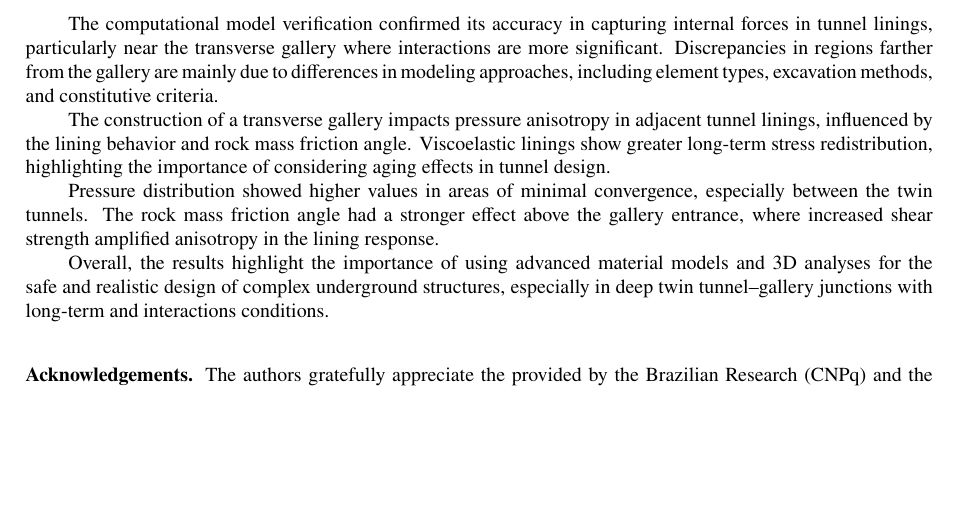
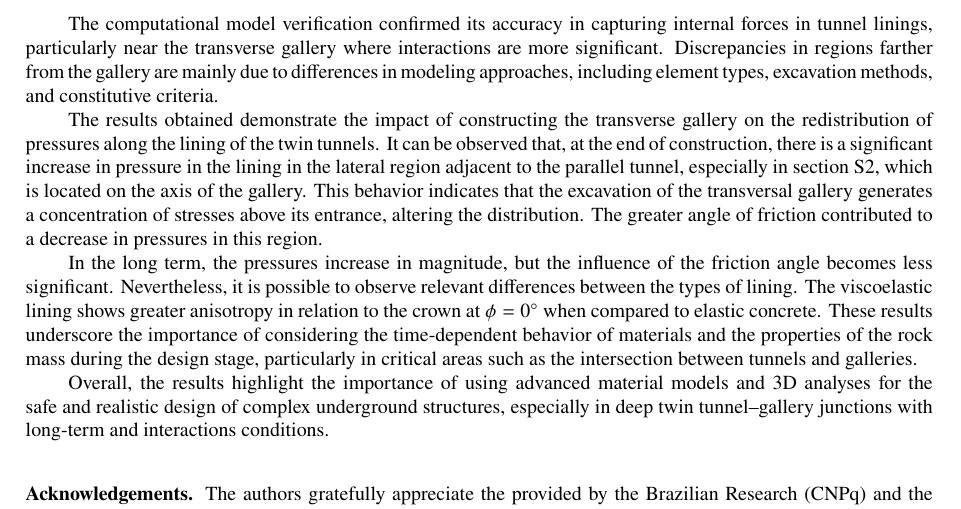
Before and after one commit to felquevedo/CILAMCE2025, a LaTeX book (template.tex): part of page 7 of 7, cut so that both start at the same text, the shorter picture padded with empty space. Compiled offline with pdfLaTeX; a LaTeX package or settings file that is missing is left out.

Commit message:
Modify conclusions

```diff
--- a/template.tex
+++ b/template.tex
@@ -537,9 +537,9 @@ In the case of elastic lining, the highest crown pressure occurs in section S2,
 
 The computational model verification confirmed its accuracy in capturing internal forces in tunnel linings, particularly near the transverse gallery where interactions are more significant. Discrepancies in regions farther from the gallery are mainly due to differences in modeling approaches, including element types, excavation methods, and constitutive criteria.
 
-The construction of a transverse gallery impacts pressure anisotropy in adjacent tunnel linings, influenced by the lining behavior and rock mass friction angle.  Viscoelastic linings show greater long-term stress redistribution, highlighting the importance of considering aging effects in tunnel design.
+The results obtained demonstrate the impact of constructing the transverse gallery on the redistribution of pressures along the lining of the twin tunnels. It can be observed that, at the end of construction, there is a significant increase in pressure in the lining in the lateral region adjacent to the parallel tunnel, especially in section S2, which is located on the axis of the gallery. This behavior indicates that the excavation of the transversal gallery generates a concentration of stresses above its entrance, altering the distribution. The greater angle of friction contributed to a decrease in pressures in this region.
 
-Pressure distribution showed higher values in areas of minimal convergence, especially between the twin tunnels. The rock mass friction angle had a stronger effect above the gallery entrance, where increased shear strength amplified anisotropy in the lining response.
+In the long term, the pressures increase in magnitude, but the influence of the friction angle becomes less significant. Nevertheless, it is possible to observe relevant differences between the types of lining. The viscoelastic lining shows greater anisotropy in relation to the crown at $\phi=0^{\circ}$ when compared to elastic concrete. These results underscore the importance of considering the time-dependent behavior of materials and the properties of the rock mass during the design stage, particularly in critical areas such as the intersection between tunnels and galleries.
 
 Overall, the results highlight the importance of using advanced material models and 3D analyses for the safe and realistic design of complex underground structures, especially in deep twin tunnel–gallery junctions with long-term and interactions conditions.
 
```
Also changed, not shown: template.pdf, 2 other files.
